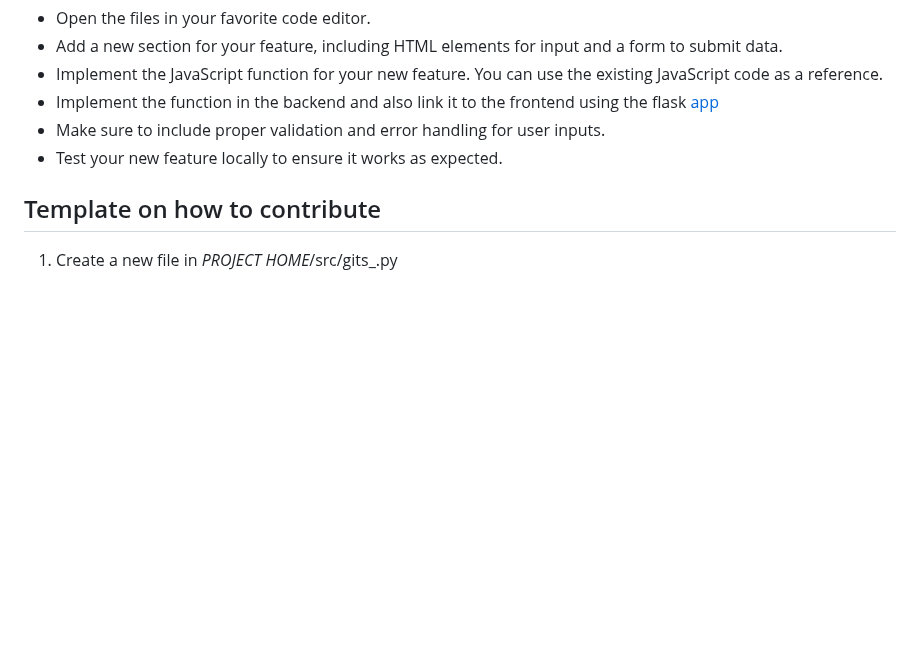
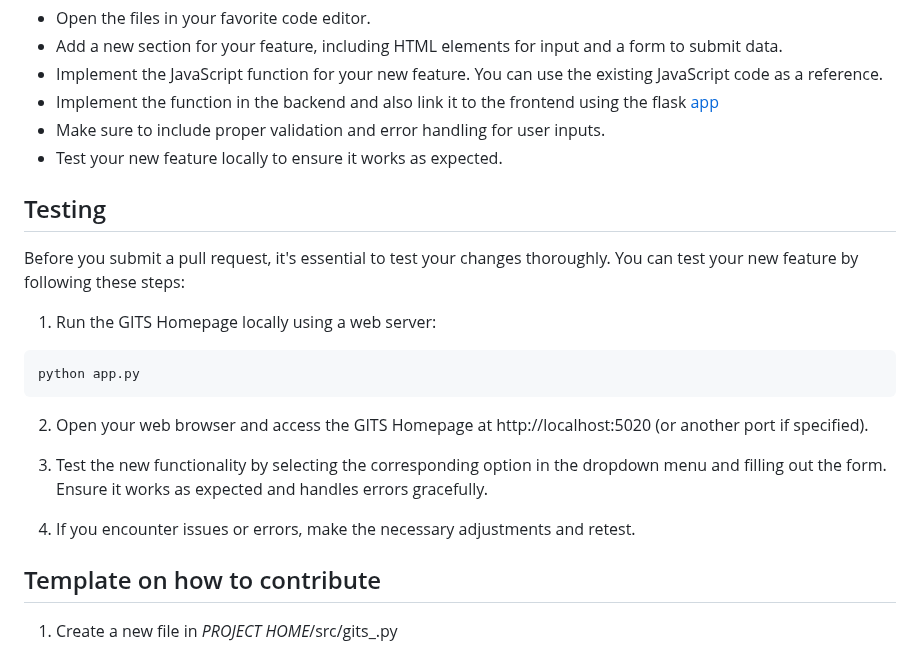
Before and after one commit to psvkaushik/Group50_Proj2, a Markdown page: CONTRIBUTION.md, the part around the change. Drawn GitHub-style; blank space fills up the shorter version.

````diff
--- a/CONTRIBUTION.md
+++ b/CONTRIBUTION.md
@@ -98,6 +98,21 @@ The GITS Homepage provides a dynamic form for different GitHub actions. If you w
 - Make sure to include proper validation and error handling for user inputs.
 - Test your new feature locally to ensure it works as expected.
 
+## Testing
+Before you submit a pull request, it's essential to test your changes thoroughly. You can test your new feature by following these steps:
+
+1. Run the GITS Homepage locally using a web server:
+
+```bash
+python app.py
+```
+
+2. Open your web browser and access the GITS Homepage at http://localhost:5020 (or another port if specified).
+
+3. Test the new functionality by selecting the corresponding option in the dropdown menu and filling out the form. Ensure it works as expected and handles errors gracefully.
+
+4. If you encounter issues or errors, make the necessary adjustments and retest.
+
 ## Template on how to contribute
 
 1. Create a new file in _PROJECT HOME_/src/gits\_<command name>.py
````
